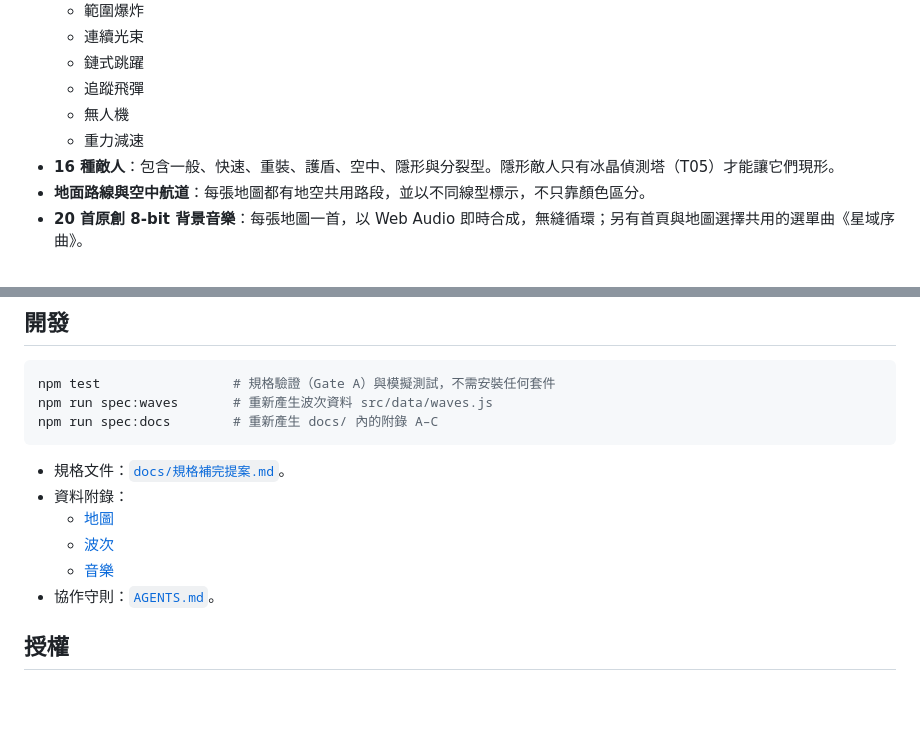
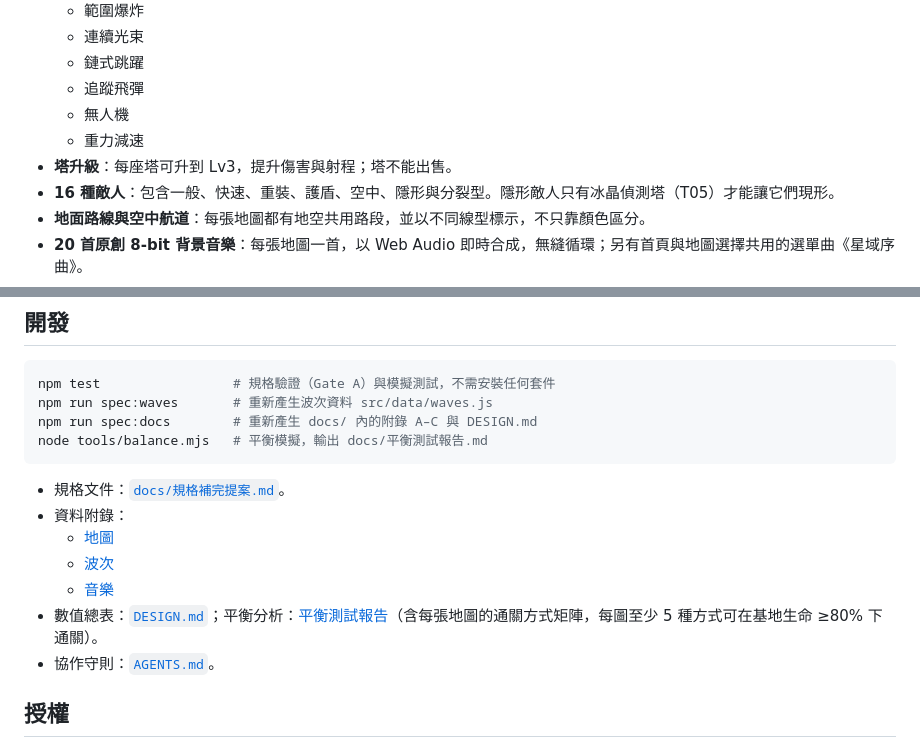
Before and after one commit to YueyuHoshizora/StarwardBastion, a Markdown page: README.md, 2 parts joined by grey strips. Rendered like a GitHub page; blank space fills up the shorter version.

Commit message:
README：新增塔升級特色、平衡模擬指令與平衡分析連結

````diff
--- a/README.md
+++ b/README.md
@@ -16,6 +16,7 @@
   - 追蹤飛彈
   - 無人機
   - 重力減速
+- **塔升級**：每座塔可升到 Lv3，提升傷害與射程；塔不能出售。
 - **16 種敵人**：包含一般、快速、重裝、護盾、空中、隱形與分裂型。隱形敵人只有冰晶偵測塔（T05）才能讓它們現形。
 - **地面路線與空中航道**：每張地圖都有地空共用路段，並以不同線型標示，不只靠顏色區分。
 - **20 首原創 8-bit 背景音樂**：每張地圖一首，以 Web Audio 即時合成，無縫循環；另有首頁與地圖選擇共用的選單曲《星域序曲》。
@@ -65,7 +66,8 @@ node tools/serve.mjs      # 需要 Node.js 20 以上，開啟 http://localhost:8
 ```sh
 npm test                 # 規格驗證（Gate A）與模擬測試，不需安裝任何套件
 npm run spec:waves       # 重新產生波次資料 src/data/waves.js
-npm run spec:docs        # 重新產生 docs/ 內的附錄 A–C
+npm run spec:docs        # 重新產生 docs/ 內的附錄 A–C 與 DESIGN.md
+node tools/balance.mjs   # 平衡模擬，輸出 docs/平衡測試報告.md
 ```
 
 - 規格文件：[`docs/規格補完提案.md`](docs/規格補完提案.md)。
@@ -73,6 +75,7 @@ npm run spec:docs        # 重新產生 docs/ 內的附錄 A–C
   - [地圖](docs/附錄A_地圖資料.md)
   - [波次](docs/附錄B_波次編成.md)
   - [音樂](docs/附錄C_音樂音序.md)
+- 數值總表：[`DESIGN.md`](DESIGN.md)；平衡分析：[平衡測試報告](docs/平衡測試報告.md)（含每張地圖的通關方式矩陣，每圖至少 5 種方式可在基地生命 ≥80% 下通關）。
 - 協作守則：[`AGENTS.md`](AGENTS.md)。
 
 ## 授權
````
